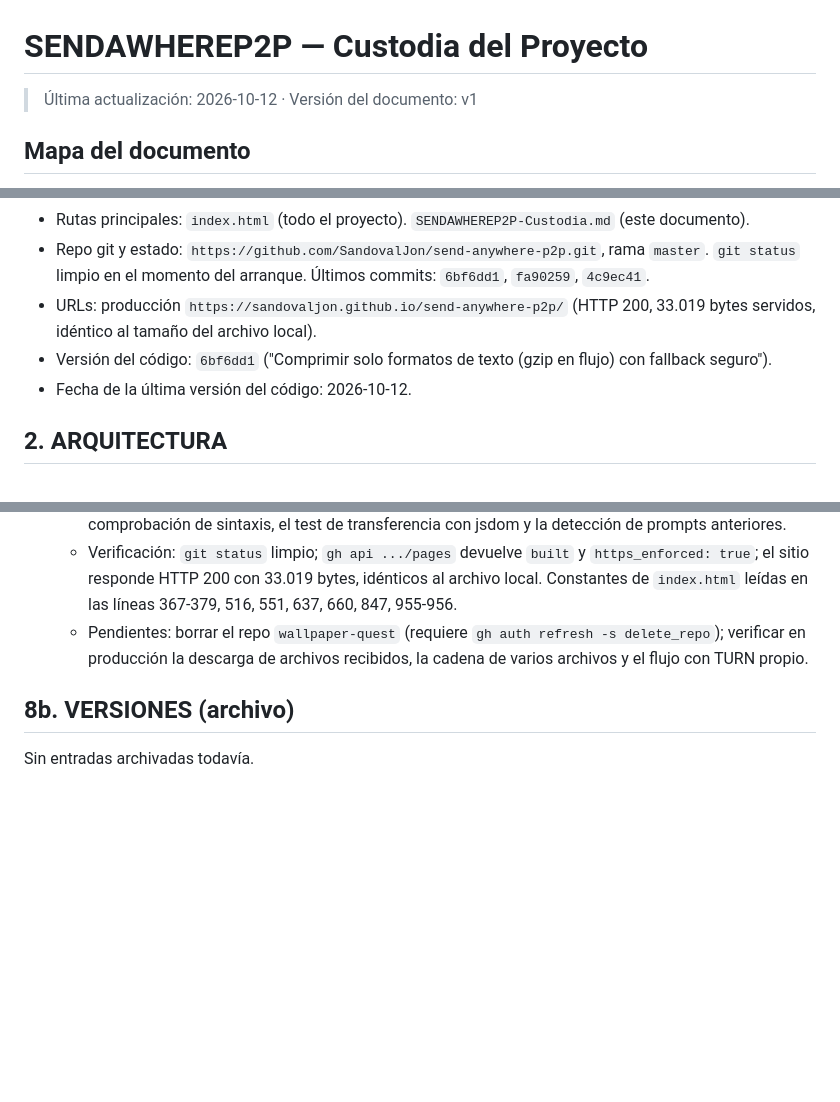
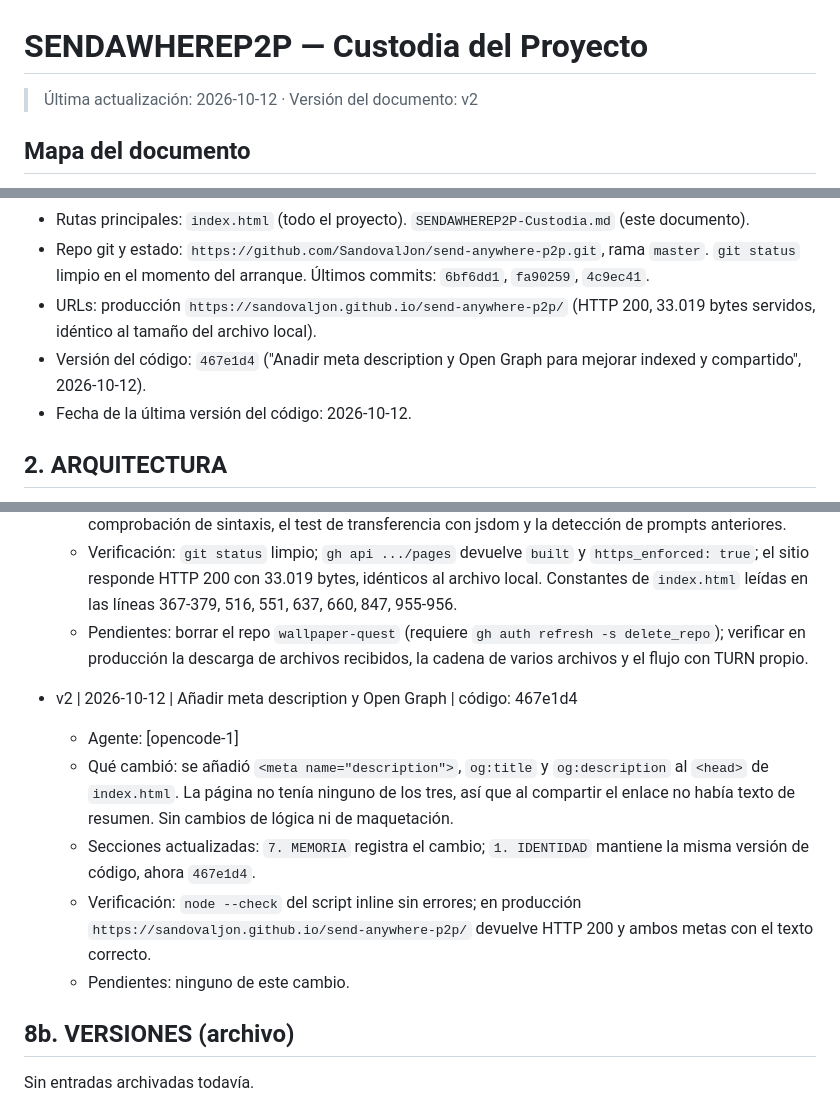
Before and after one commit to SandovalJon/send-anywhere-p2p, a Markdown page: SENDAWHEREP2P-Custodia.md, 3 parts joined by grey strips. GitHub-like rendering; blank space fills up the shorter version.

Commit message:
docs: registrar v2 (meta description y Open Graph)

```diff
--- a/SENDAWHEREP2P-Custodia.md
+++ b/SENDAWHEREP2P-Custodia.md
@@ -1,6 +1,6 @@
 # SENDAWHEREP2P — Custodia del Proyecto
 
-> Última actualización: 2026-10-12 · Versión del documento: v1
+> Última actualización: 2026-10-12 · Versión del documento: v2
 
 ## Mapa del documento
 
@@ -24,7 +24,7 @@ Lectura por defecto: `7. MEMORIA` y este mapa. Las secciones `1`–`5` se abren
 - Rutas principales: `index.html` (todo el proyecto). `SENDAWHEREP2P-Custodia.md` (este documento).
 - Repo git y estado: `https://github.com/SandovalJon/send-anywhere-p2p.git`, rama `master`. `git status` limpio en el momento del arranque. Últimos commits: `6bf6dd1`, `fa90259`, `4c9ec41`.
 - URLs: producción `https://sandovaljon.github.io/send-anywhere-p2p/` (HTTP 200, 33.019 bytes servidos, idéntico al tamaño del archivo local).
-- Versión del código: `6bf6dd1` ("Comprimir solo formatos de texto (gzip en flujo) con fallback seguro").
+- Versión del código: `467e1d4` ("Anadir meta description y Open Graph para mejorar indexed y compartido", 2026-10-12).
 - Fecha de la última versión del código: 2026-10-12.
 
 ## 2. ARQUITECTURA
@@ -129,6 +129,13 @@ Sin entradas archivadas todavía.
   - Verificación: `git status` limpio; `gh api .../pages` devuelve `built` y `https_enforced: true`; el sitio responde HTTP 200 con 33.019 bytes, idénticos al archivo local. Constantes de `index.html` leídas en las líneas 367-379, 516, 551, 637, 660, 847, 955-956.
   - Pendientes: borrar el repo `wallpaper-quest` (requiere `gh auth refresh -s delete_repo`); verificar en producción la descarga de archivos recibidos, la cadena de varios archivos y el flujo con TURN propio.
 
+- v2 | 2026-10-12 | Añadir meta description y Open Graph | código: 467e1d4
+  - Agente: [opencode-1]
+  - Qué cambió: se añadió `<meta name="description">`, `og:title` y `og:description` al `<head>` de `index.html`. La página no tenía ninguno de los tres, así que al compartir el enlace no había texto de resumen. Sin cambios de lógica ni de maquetación.
+  - Secciones actualizadas: `7. MEMORIA` registra el cambio; `1. IDENTIDAD` mantiene la misma versión de código, ahora `467e1d4`.
+  - Verificación: `node --check` del script inline sin errores; en producción `https://sandovaljon.github.io/send-anywhere-p2p/` devuelve HTTP 200 y ambos metas con el texto correcto.
+  - Pendientes: ninguno de este cambio.
+
 ## 8b. VERSIONES (archivo)
 
 Sin entradas archivadas todavía.
```
